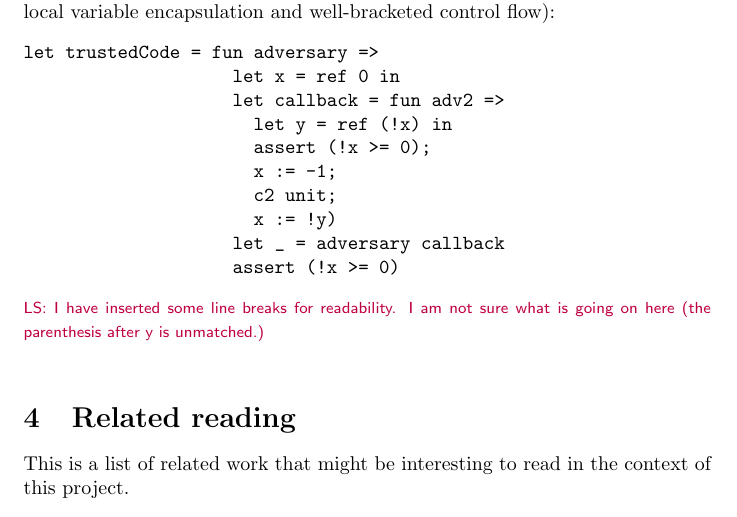
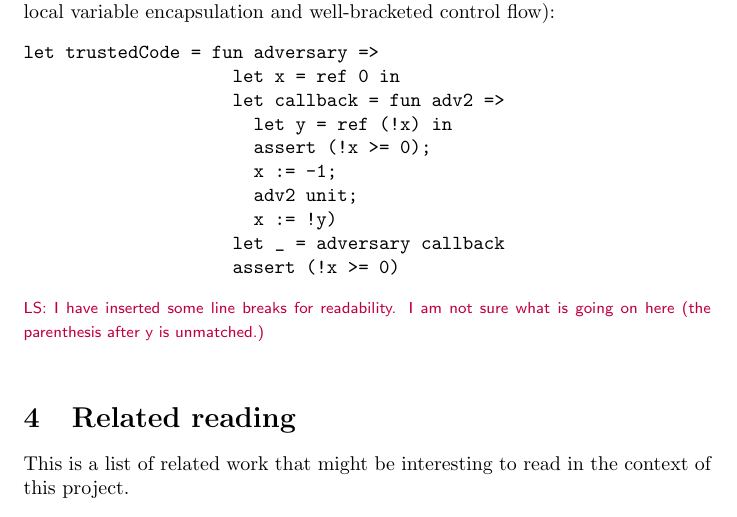
Before and after one commit to dominiquedevriese/capability-machine-reasoning-on-paper, a LaTeX document (capability-machine.tex): part of page 31 of 38, cut so that both start at the same text. Compiled offline with pdfLaTeX.

Commit message:
Fix mistake.

```diff
--- a/capability-machine.tex
+++ b/capability-machine.tex
@@ -1650,7 +1650,7 @@ let trustedCode = fun adversary =>
                       let y = ref (!x) in
                       assert (!x >= 0);
                       x := -1;
-                      c2 unit;
+                      adv2 unit;
                       x := !y)
                     let _ = adversary callback
                     assert (!x >= 0)
```
